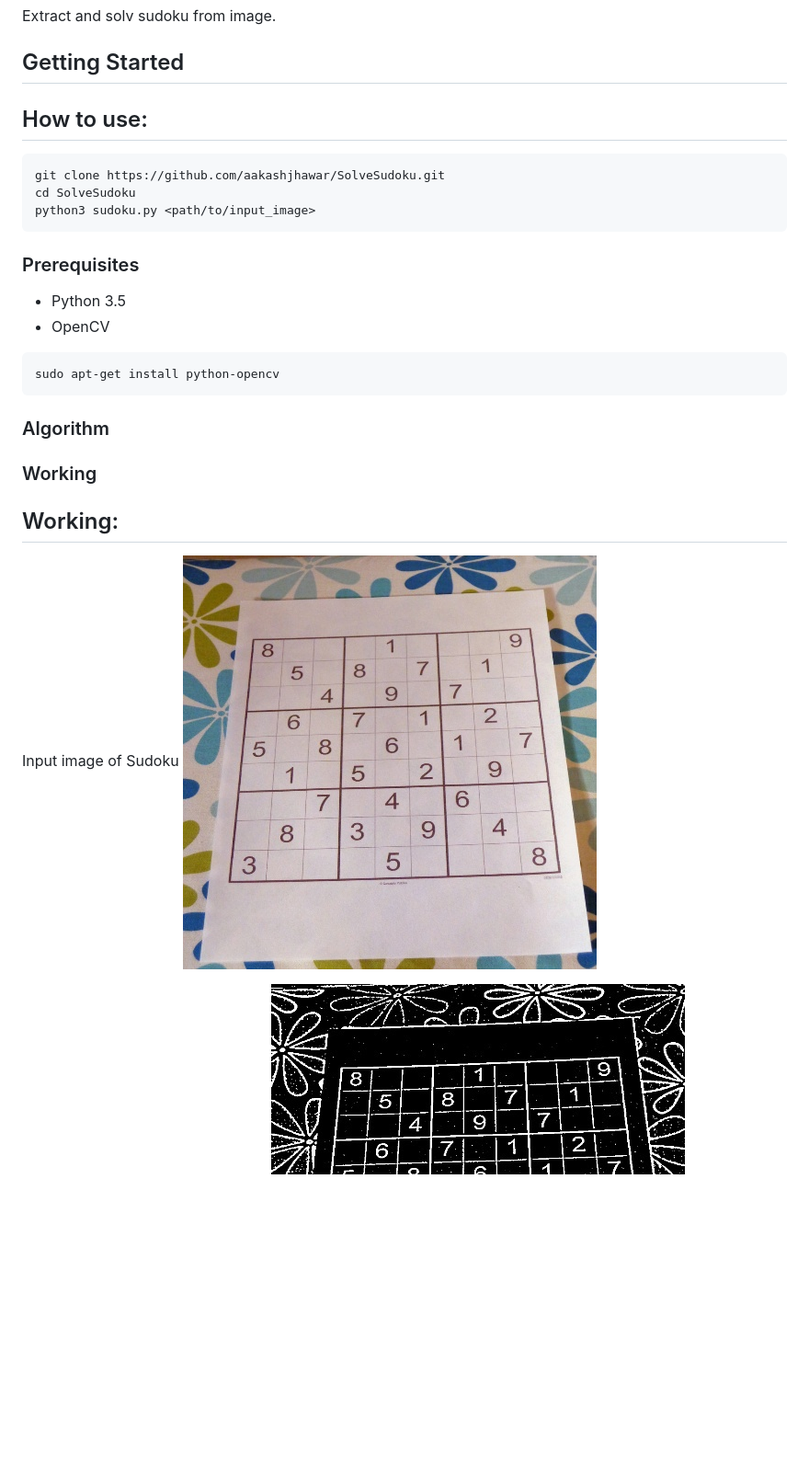
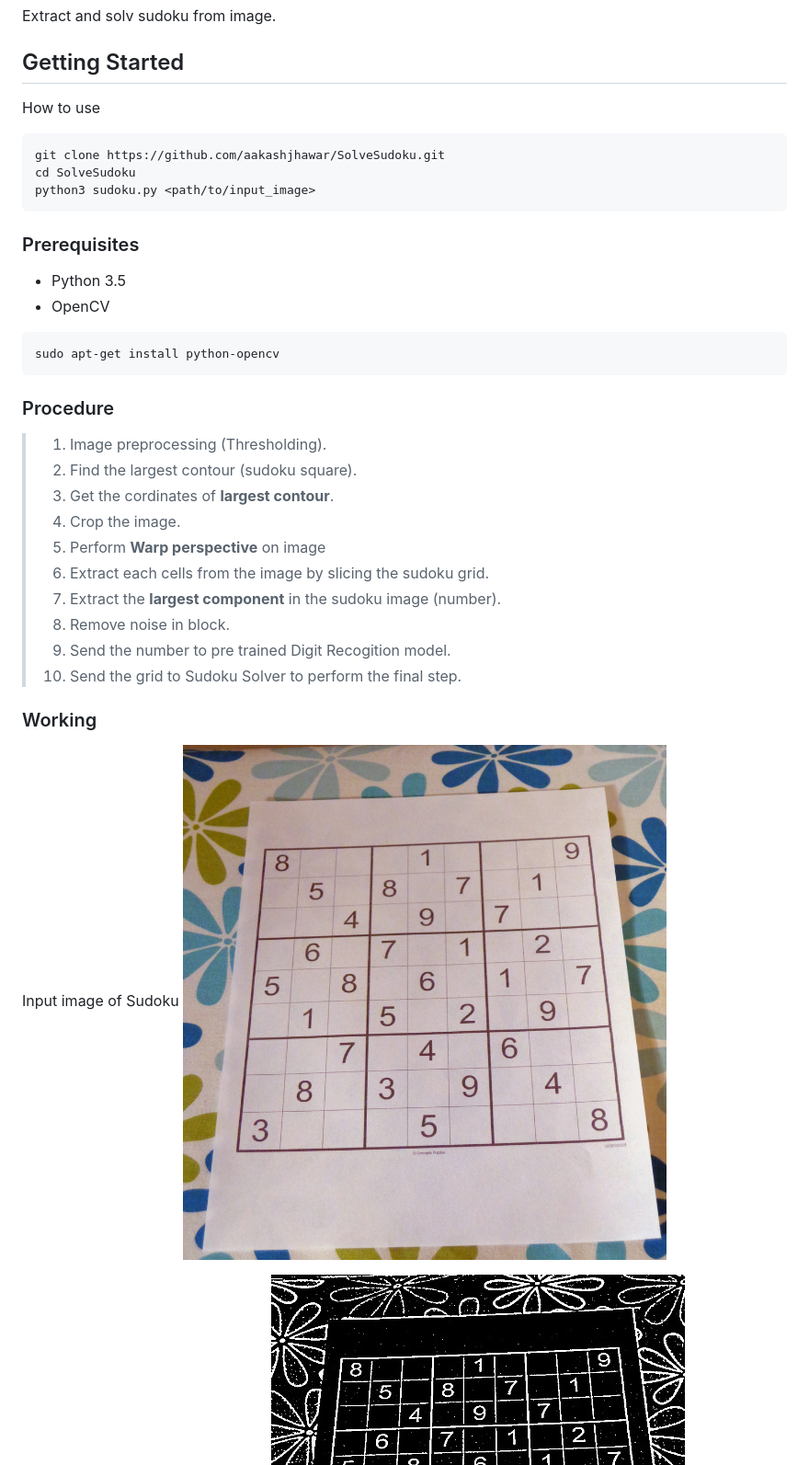
Before and after one commit to aakashjhawar/SolveSudoku, a Markdown page: README.md, the part around the change printed below. Shown: that part at 92% size. GitHub-like rendering; pictures changed too: images/sudoku.jpg; blank space fills up the shorter version.

Commit message:
minor changes + warp.jpg added

````diff
--- a/README.md
+++ b/README.md
@@ -4,11 +4,12 @@ Extract and solv sudoku from image.
 
 ## Getting Started
 
-How to use:
-----------
-    git clone https://github.com/aakashjhawar/SolveSudoku.git
-    cd SolveSudoku
-    python3 sudoku.py <path/to/input_image>
+How to use
+```
+git clone https://github.com/aakashjhawar/SolveSudoku.git
+cd SolveSudoku
+python3 sudoku.py <path/to/input_image>
+```
 
 ### Prerequisites
 
@@ -17,11 +18,19 @@ How to use:
 ```
 sudo apt-get install python-opencv
 ```
-### Algorithm
+### Procedure
+ > 1. Image preprocessing (Thresholding).
+ > 2. Find the largest contour (sudoku square).
+ > 3. Get the cordinates of **largest contour**.
+ > 4. Crop the image.
+ > 5. Perform **Warp perspective** on image
+ > 5. Extract each cells from the image by slicing the sudoku grid.
+ > 6. Extract the **largest component** in the sudoku image (number).
+ > 7. Remove noise in block.
+ > 8. Send the number to pre trained Digit Recogition model.
+ > 9. Send the grid to Sudoku Solver to perform the final step.
+### Working
 
-### Working
-Working:
--------
 Input image of Sudoku
 ![Input image of sudoku](https://github.com/aakashjhawar/SolveSudoku/blob/master/images/sudoku.jpg)
 
````
Also changed, not shown: other parts of README.md (+4 -0 lines), images/warp.jpg (added), 1 other file.
